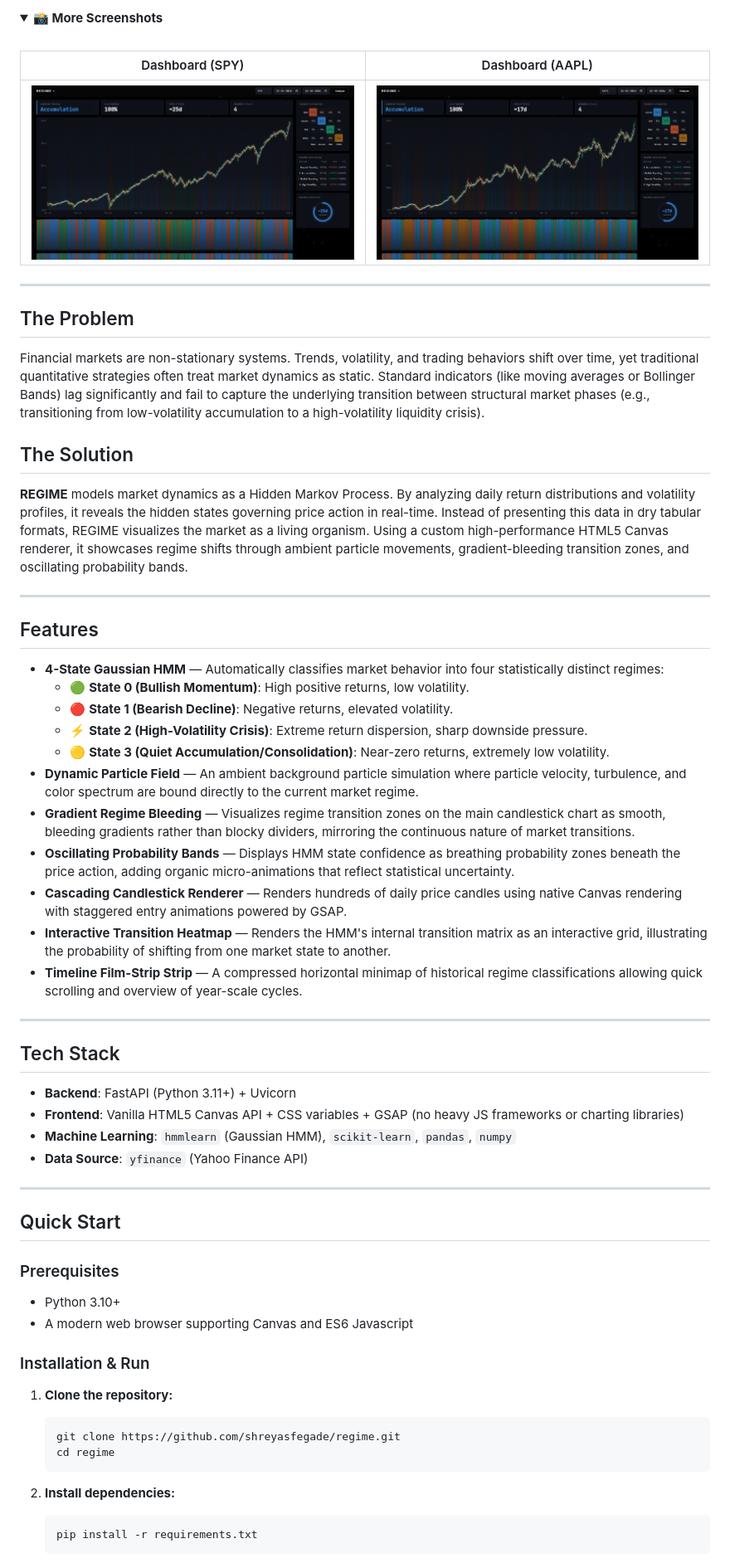
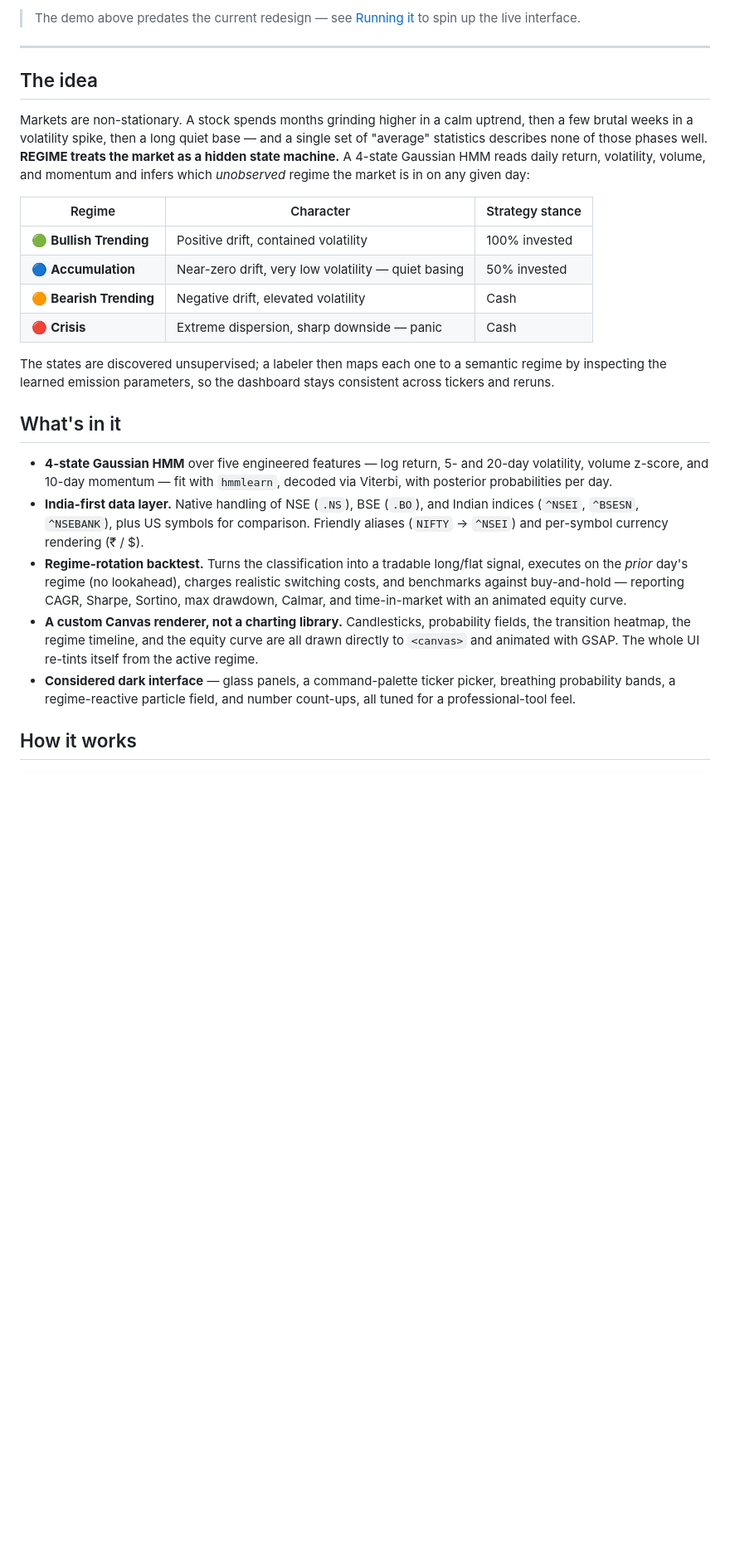
Before and after one commit to shreyasfegade/regime, a Markdown page: README.md, the part around one of its changes. Shown at 83% size. GitHub-like rendering; folded sections open; blank space fills up the shorter version.

````diff
--- a/README.md
+++ b/README.md
@@ -11,68 +11,28 @@
 
-<details>
-<summary><b>📸 More Screenshots</b></summary>
-<br>
-
-| Dashboard (SPY) | Dashboard (AAPL) |
-|---|---|
-| ![SPY Analysis](screenshots/hero.png) | ![AAPL Analysis](screenshots/detail.png) |
-
-</details>
+> The demo above predates the current redesign — see [Running it](#running-it) to spin up the live interface.
 
 ---
 
-## The Problem
+## The idea
 
-Financial markets are non-stationary systems. Trends, volatility, and trading behaviors shift over time, yet traditional quantitative strategies often treat market dynamics as static. Standard indicators (like moving averages or Bollinger Bands) lag significantly and fail to capture the underlying transition between structural market phases (e.g., transitioning from low-volatility accumulation to a high-volatility liquidity crisis).
+Markets are non-stationary. A stock spends months grinding higher in a calm uptrend, then a few brutal weeks in a volatility spike, then a long quiet base — and a single set of "average" statistics describes none of those phases well. **REGIME treats the market as a hidden state machine.** A 4-state Gaussian HMM reads daily return, volatility, volume, and momentum and infers which *unobserved* regime the market is in on any given day:
 
-## The Solution
+| Regime | Character | Strategy stance |
+|---|---|---|
+| 🟢 **Bullish Trending** | Positive drift, contained volatility | 100% invested |
+| 🔵 **Accumulation** | Near-zero drift, very low volatility — quiet basing | 50% invested |
+| 🟠 **Bearish Trending** | Negative drift, elevated volatility | Cash |
+| 🔴 **Crisis** | Extreme dispersion, sharp downside — panic | Cash |
 
-**REGIME** models market dynamics as a Hidden Markov Process. By analyzing daily return distributions and volatility profiles, it reveals the hidden states governing price action in real-time. Instead of presenting this data in dry tabular formats, REGIME visualizes the market as a living organism. Using a custom high-performance HTML5 Canvas renderer, it showcases regime shifts through ambient particle movements, gradient-bleeding transition zones, and oscillating probability bands.
+The states are discovered unsupervised; a labeler then maps each one to a semantic regime by inspecting the learned emission parameters, so the dashboard stays consistent across tickers and reruns.
 
----
+## What's in it
 
-## Features
+- **4-state Gaussian HMM** over five engineered features — log return, 5- and 20-day volatility, volume z-score, and 10-day momentum — fit with `hmmlearn`, decoded via Viterbi, with posterior probabilities per day.
+- **India-first data layer.** Native handling of NSE (`.NS`), BSE (`.BO`), and Indian indices (`^NSEI`, `^BSESN`, `^NSEBANK`), plus US symbols for comparison. Friendly aliases (`NIFTY` → `^NSEI`) and per-symbol currency rendering (₹ / $).
+- **Regime-rotation backtest.** Turns the classification into a tradable long/flat signal, executes on the *prior* day's regime (no lookahead), charges realistic switching costs, and benchmarks against buy-and-hold — reporting CAGR, Sharpe, Sortino, max drawdown, Calmar, and time-in-market with an animated equity curve.
+- **A custom Canvas renderer, not a charting library.** Candlesticks, probability fields, the transition heatmap, the regime timeline, and the equity curve are all drawn directly to `<canvas>` and animated with GSAP. The whole UI re-tints itself from the active regime.
+- **Considered dark interface** — glass panels, a command-palette ticker picker, breathing probability bands, a regime-reactive particle field, and number count-ups, all tuned for a professional-tool feel.
 
-- **4-State Gaussian HMM** — Automatically classifies market behavior into four statistically distinct regimes:
-  - 🟢 **State 0 (Bullish Momentum)**: High positive returns, low volatility.
-  - 🔴 **State 1 (Bearish Decline)**: Negative returns, elevated volatility.
-  - ⚡ **State 2 (High-Volatility Crisis)**: Extreme return dispersion, sharp downside pressure.
-  - 🟡 **State 3 (Quiet Accumulation/Consolidation)**: Near-zero returns, extremely low volatility.
-- **Dynamic Particle Field** — An ambient background particle simulation where particle velocity, turbulence, and color spectrum are bound directly to the current market regime.
-- **Gradient Regime Bleeding** — Visualizes regime transition zones on the main candlestick chart as smooth, bleeding gradients rather than blocky dividers, mirroring the continuous nature of market transitions.
-- **Oscillating Probability Bands** — Displays HMM state confidence as breathing probability zones beneath the price action, adding organic micro-animations that reflect statistical uncertainty.
-- **Cascading Candlestick Renderer** — Renders hundreds of daily price candles using native Canvas rendering with staggered entry animations powered by GSAP.
-- **Interactive Transition Heatmap** — Renders the HMM's internal transition matrix as an interactive grid, illustrating the probability of shifting from one market state to another.
-- **Timeline Film-Strip Strip** — A compressed horizontal minimap of historical regime classifications allowing quick scrolling and overview of year-scale cycles.
+## How it works
 
----
-
-## Tech Stack
-
-- **Backend**: FastAPI (Python 3.11+) + Uvicorn
-- **Frontend**: Vanilla HTML5 Canvas API + CSS variables + GSAP (no heavy JS frameworks or charting libraries)
-- **Machine Learning**: `hmmlearn` (Gaussian HMM), `scikit-learn`, `pandas`, `numpy`
-- **Data Source**: `yfinance` (Yahoo Finance API)
-
----
-
-## Quick Start
-
-### Prerequisites
-
-- Python 3.10+
-- A modern web browser supporting Canvas and ES6 Javascript
-
-### Installation & Run
-
-1. **Clone the repository:**
-   ```bash
-   git clone https://github.com/shreyasfegade/regime.git
-   cd regime
-   ```
-
-2. **Install dependencies:**
-   ```bash
-   pip install -r requirements.txt
-   ```
-
````
Also changed, not shown: other parts of README.md (+61 -95 lines).
